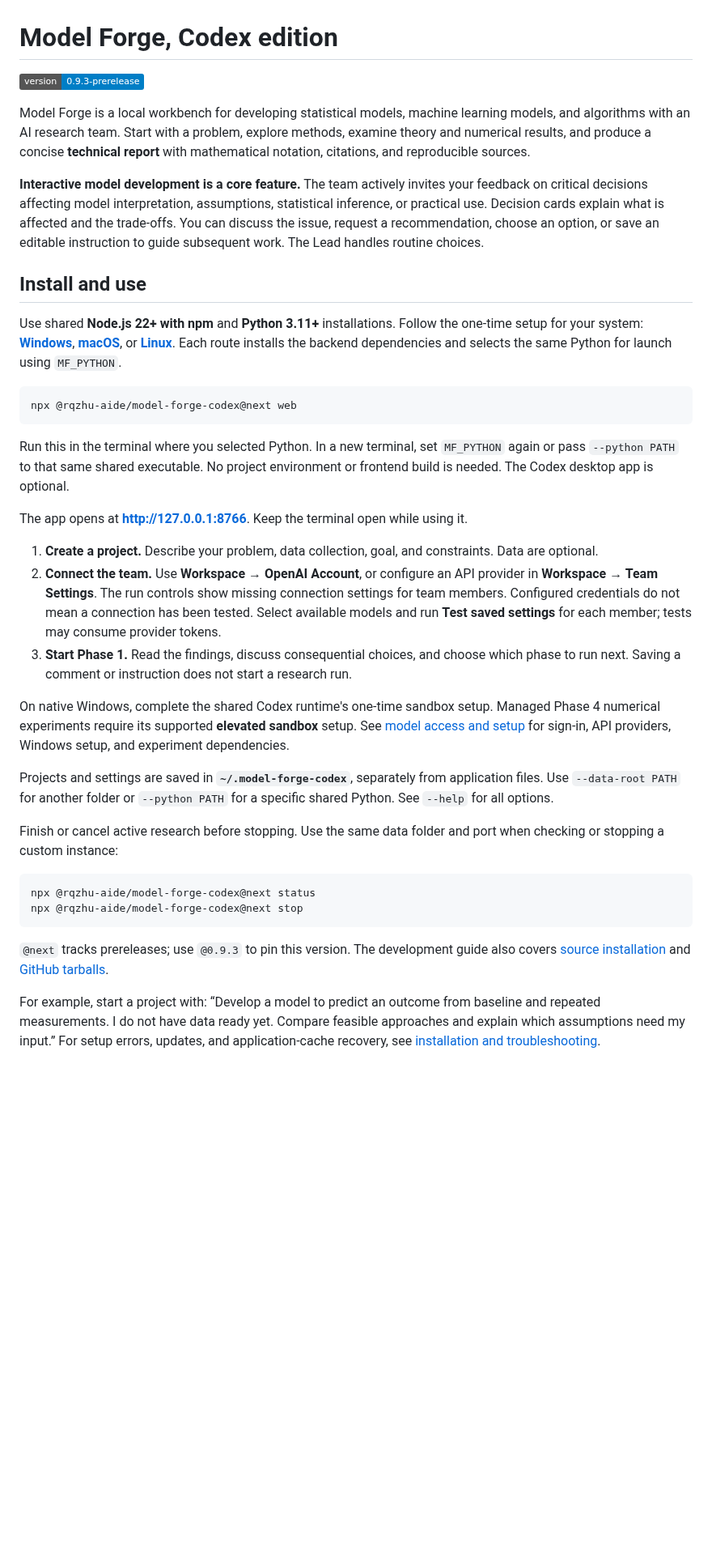
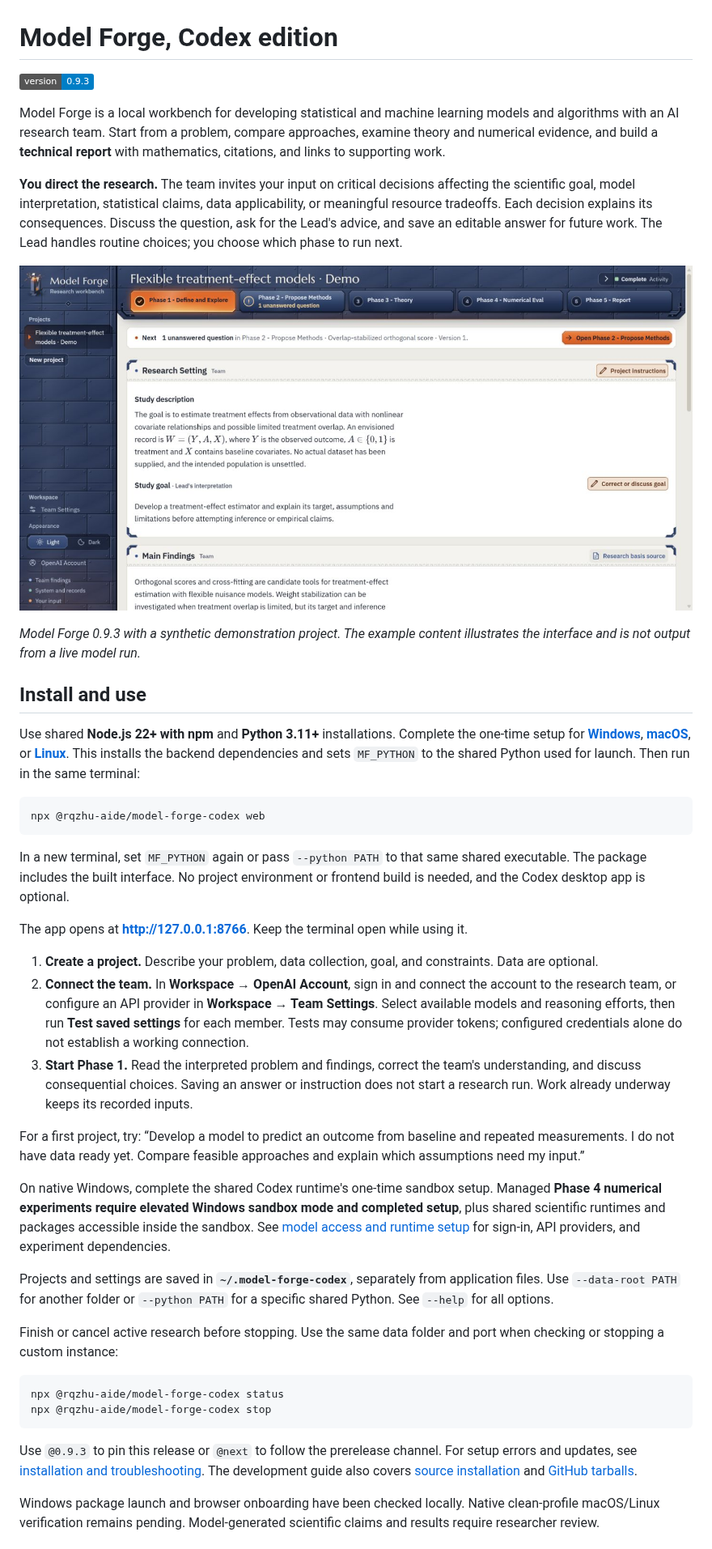
Before and after one commit to rqzhu-aide/model-forge-codex, a Markdown page: README.md, the part around one of its changes. Shown at 81% size. Drawn GitHub-style; pictures changed too: docs/images/model-forge-overview.jpg (added); badges without logos; blank space fills up the shorter version.

Commit message:
Refresh README with current UI and researcher decision workflow

````diff
--- a/README.md
+++ b/README.md
@@ -1,39 +1,45 @@
 # Model Forge, Codex edition
 
-[![Version 0.9.3 prerelease](https://img.shields.io/badge/version-0.9.3--prerelease-blue)](https://www.npmjs.com/package/@rqzhu-aide/model-forge-codex/v/0.9.3)
+[![Version 0.9.3](https://img.shields.io/badge/version-0.9.3-blue)](https://www.npmjs.com/package/@rqzhu-aide/model-forge-codex/v/0.9.3)
 
-Model Forge is a local workbench for developing statistical models, machine learning models, and algorithms with an AI research team. Start with a problem, explore methods, examine theory and numerical results, and produce a concise **technical report** with mathematical notation, citations, and reproducible sources.
+Model Forge is a local workbench for developing statistical and machine learning models and algorithms with an AI research team. Start from a problem, compare approaches, examine theory and numerical evidence, and build a **technical report** with mathematics, citations, and links to supporting work.
 
-**Interactive model development is a core feature.** The team actively invites your feedback on critical decisions affecting model interpretation, assumptions, statistical inference, or practical use. Decision cards explain what is affected and the trade-offs. You can discuss the issue, request a recommendation, choose an option, or save an editable instruction to guide subsequent work. The Lead handles routine choices.
+**You direct the research.** The team invites your input on critical decisions affecting the scientific goal, model interpretation, statistical claims, data applicability, or meaningful resource tradeoffs. Each decision explains its consequences. Discuss the question, ask for the Lead's advice, and save an editable answer for future work. The Lead handles routine choices; you choose which phase to run next.
+
+![Model Forge 0.9.3 research workbench showing a synthetic demonstration project](https://raw.githubusercontent.com/rqzhu-aide/model-forge-codex/main/docs/images/model-forge-overview.jpg)
+
+*Model Forge 0.9.3 with a synthetic demonstration project. The example content illustrates the interface and is not output from a live model run.*
 
 ## Install and use
 
-Use shared **Node.js 22+ with npm** and **Python 3.11+** installations. Follow the one-time setup for your system: **[Windows](docs/installation.md#windows)**, **[macOS](docs/installation.md#macos)**, or **[Linux](docs/installation.md#linux)**. Each route installs the backend dependencies and selects the same Python for launch using `MF_PYTHON`.
+Use shared **Node.js 22+ with npm** and **Python 3.11+** installations. Complete the one-time setup for **[Windows](docs/installation.md#windows)**, **[macOS](docs/installation.md#macos)**, or **[Linux](docs/installation.md#linux)**. This installs the backend dependencies and sets `MF_PYTHON` to the shared Python used for launch. Then run in the same terminal:
 
 ```sh
-npx @rqzhu-aide/model-forge-codex@next web
+npx @rqzhu-aide/model-forge-codex web
 ```
 
-Run this in the terminal where you selected Python. In a new terminal, set `MF_PYTHON` again or pass `--python PATH` to that same shared executable. No project environment or frontend build is needed. The Codex desktop app is optional.
+In a new terminal, set `MF_PYTHON` again or pass `--python PATH` to that same shared executable. The package includes the built interface. No project environment or frontend build is needed, and the Codex desktop app is optional.
 
 The app opens at **[http://127.0.0.1:8766](http://127.0.0.1:8766)**. Keep the terminal open while using it.
 
 1. **Create a project.** Describe your problem, data collection, goal, and constraints. Data are optional.
-2. **Connect the team.** Use **Workspace → OpenAI Account**, or configure an API provider in **Workspace → Team Settings**. The run controls show missing connection settings for team members. Configured credentials do not mean a connection has been tested. Select available models and run **Test saved settings** for each member; tests may consume provider tokens.
-3. **Start Phase 1.** Read the findings, discuss consequential choices, and choose which phase to run next. Saving a comment or instruction does not start a research run.
+2. **Connect the team.** In **Workspace → OpenAI Account**, sign in and connect the account to the research team, or configure an API provider in **Workspace → Team Settings**. Select available models and reasoning efforts, then run **Test saved settings** for each member. Tests may consume provider tokens; configured credentials alone do not establish a working connection.
+3. **Start Phase 1.** Read the interpreted problem and findings, correct the team's understanding, and discuss consequential choices. Saving an answer or instruction does not start a research run. Work already underway keeps its recorded inputs.
 
-On native Windows, complete the shared Codex runtime's one-time sandbox setup. Managed Phase 4 numerical experiments require its supported **elevated sandbox** setup. See [model access and setup](docs/model-access.md) for sign-in, API providers, Windows setup, and experiment dependencies.
+For a first project, try: “Develop a model to predict an outcome from baseline and repeated measurements. I do not have data ready yet. Compare feasible approaches and explain which assumptions need my input.”
+
+On native Windows, complete the shared Codex runtime's one-time sandbox setup. Managed **Phase 4 numerical experiments require elevated Windows sandbox mode and completed setup**, plus shared scientific runtimes and packages accessible inside the sandbox. See [model access and runtime setup](docs/model-access.md) for sign-in, API providers, and experiment dependencies.
 
 Projects and settings are saved in **`~/.model-forge-codex`**, separately from application files. Use `--data-root PATH` for another folder or `--python PATH` for a specific shared Python. See `--help` for all options.
 
 Finish or cancel active research before stopping. Use the same data folder and port when checking or stopping a custom instance:
 
 ```sh
-npx @rqzhu-aide/model-forge-codex@next status
-npx @rqzhu-aide/model-forge-codex@next stop
+npx @rqzhu-aide/model-forge-codex status
+npx @rqzhu-aide/model-forge-codex stop
 ```
 
-`@next` tracks prereleases; use `@0.9.3` to pin this version. The development guide also covers [source installation](docs/development.md#source-checkout) and [GitHub tarballs](docs/development.md#prepared-release-tarball).
+Use `@0.9.3` to pin this release or `@next` to follow the prerelease channel. For setup errors and updates, see [installation and troubleshooting](docs/installation.md). The development guide also covers [source installation](docs/development.md#source-checkout) and [GitHub tarballs](docs/development.md#prepared-release-tarball).
 
-For example, start a project with: “Develop a model to predict an outcome from baseline and repeated measurements. I do not have data ready yet. Compare feasible approaches and explain which assumptions need my input.” For setup errors, updates, and application-cache recovery, see [installation and troubleshooting](docs/installation.md).
+Windows package launch and browser onboarding have been checked locally. Native clean-profile macOS/Linux verification remains pending. Model-generated scientific claims and results require researcher review.
 
````
Also changed, not shown: other parts of README.md (+11 -5 lines), docs/images/model-forge-decisions.jpg (added).
